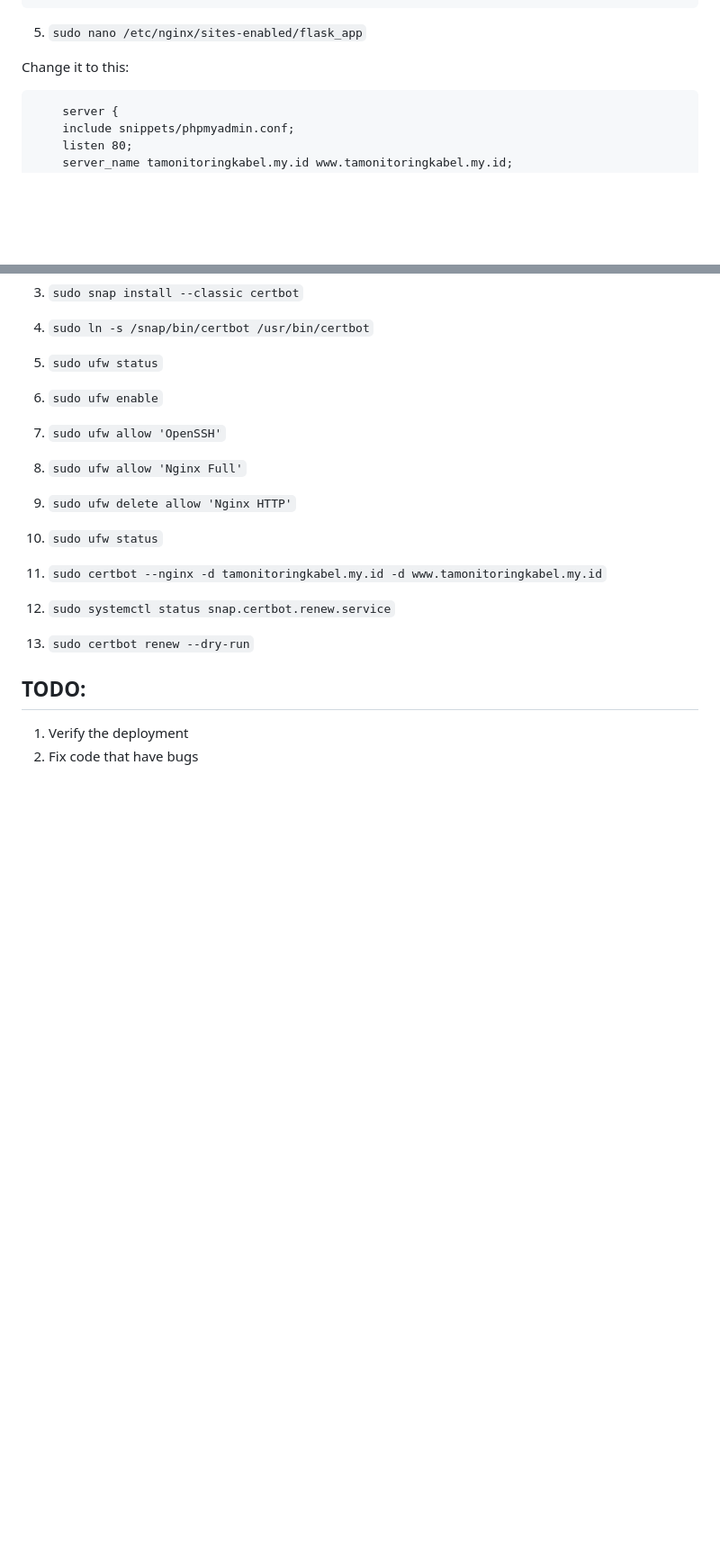
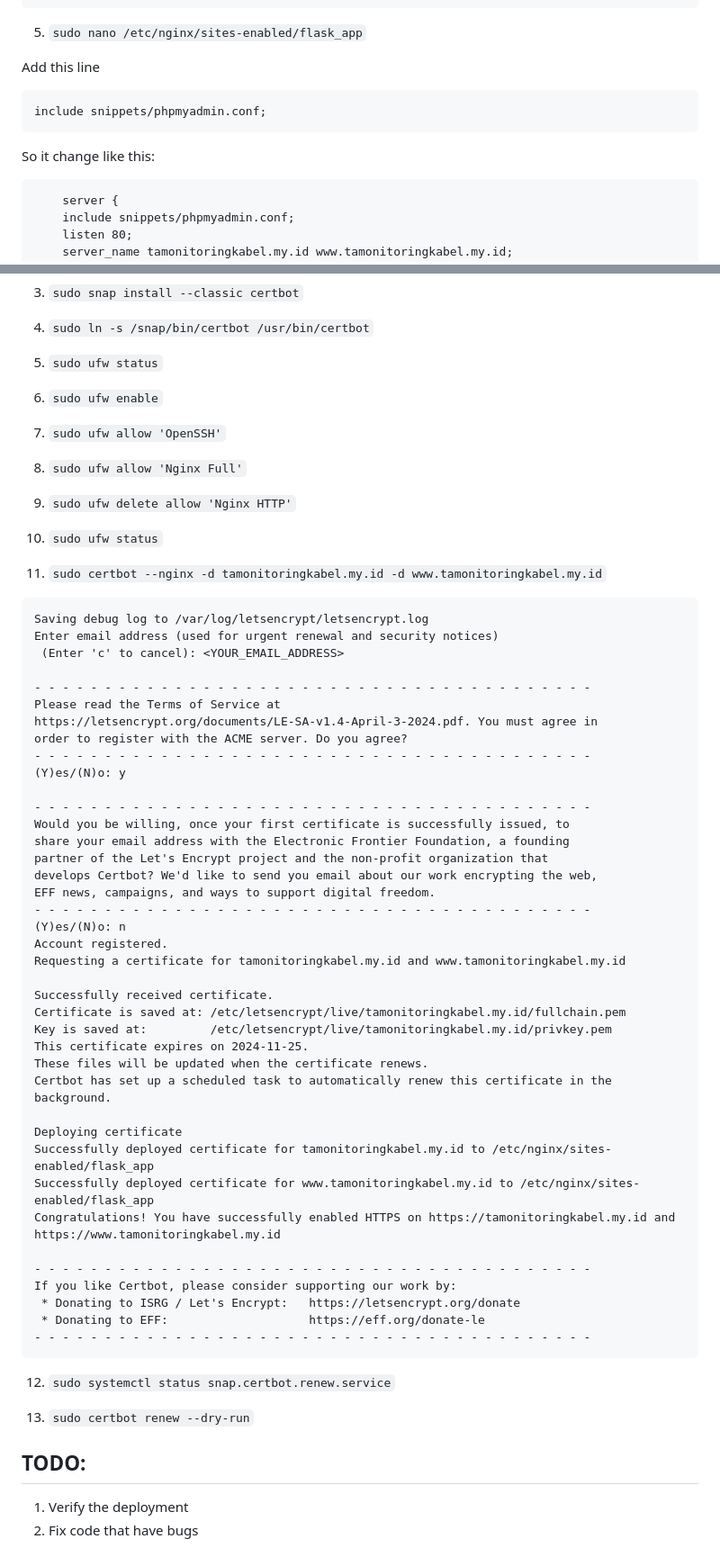
Before and after one commit to FadhilPrawira/ta-elis, a Markdown page: README.md, 2 parts joined by grey strips. Shown at 90% size. Rendered like a GitHub page; blank space fills up the shorter version.

Commit message:
memperbaiki instruksi readme

````diff
--- a/README.md
+++ b/README.md
@@ -180,7 +236,13 @@ location /phpmyadmin {
 
 5. `sudo nano /etc/nginx/sites-enabled/flask_app`
 
-Change it to this:
+Add this line
+
+```
+include snippets/phpmyadmin.conf;
+```
+
+So it change like this:
 
 ```
     server {
@@ -226,6 +288,48 @@ Change it to this:
 
 11. `sudo certbot --nginx -d tamonitoringkabel.my.id -d www.tamonitoringkabel.my.id`
 
+```
+Saving debug log to /var/log/letsencrypt/letsencrypt.log
+Enter email address (used for urgent renewal and security notices)
+ (Enter 'c' to cancel): <YOUR_EMAIL_ADDRESS>
+
+- - - - - - - - - - - - - - - - - - - - - - - - - - - - - - - - - - - - - - - -
+Please read the Terms of Service at
+https://letsencrypt.org/documents/LE-SA-v1.4-April-3-2024.pdf. You must agree in
+order to register with the ACME server. Do you agree?
+- - - - - - - - - - - - - - - - - - - - - - - - - - - - - - - - - - - - - - - -
+(Y)es/(N)o: y
+
+- - - - - - - - - - - - - - - - - - - - - - - - - - - - - - - - - - - - - - - -
+Would you be willing, once your first certificate is successfully issued, to
+share your email address with the Electronic Frontier Foundation, a founding
+partner of the Let's Encrypt project and the non-profit organization that
+develops Certbot? We'd like to send you email about our work encrypting the web,
+EFF news, campaigns, and ways to support digital freedom.
+- - - - - - - - - - - - - - - - - - - - - - - - - - - - - - - - - - - - - - - -
+(Y)es/(N)o: n
+Account registered.
+Requesting a certificate for tamonitoringkabel.my.id and www.tamonitoringkabel.my.id
+
+Successfully received certificate.
+Certificate is saved at: /etc/letsencrypt/live/tamonitoringkabel.my.id/fullchain.pem
+Key is saved at:         /etc/letsencrypt/live/tamonitoringkabel.my.id/privkey.pem
+This certificate expires on 2024-11-25.
+These files will be updated when the certificate renews.
+Certbot has set up a scheduled task to automatically renew this certificate in the background.
+
+Deploying certificate
+Successfully deployed certificate for tamonitoringkabel.my.id to /etc/nginx/sites-enabled/flask_app
+Successfully deployed certificate for www.tamonitoringkabel.my.id to /etc/nginx/sites-enabled/flask_app
+Congratulations! You have successfully enabled HTTPS on https://tamonitoringkabel.my.id and https://www.tamonitoringkabel.my.id
+
+- - - - - - - - - - - - - - - - - - - - - - - - - - - - - - - - - - - - - - - -
+If you like Certbot, please consider supporting our work by:
+ * Donating to ISRG / Let's Encrypt:   https://letsencrypt.org/donate
+ * Donating to EFF:                    https://eff.org/donate-le
+- - - - - - - - - - - - - - - - - - - - - - - - - - - - - - - - - - - - - - - -
+```
+
 12. `sudo systemctl status snap.certbot.renew.service`
 
 13. `sudo certbot renew --dry-run`
````
Also changed, not shown: other parts of README.md (+83 -27 lines).
